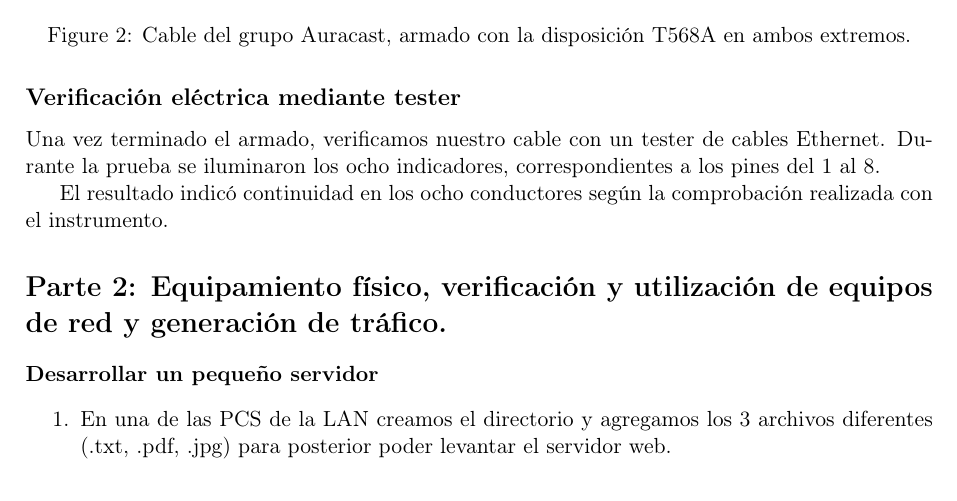
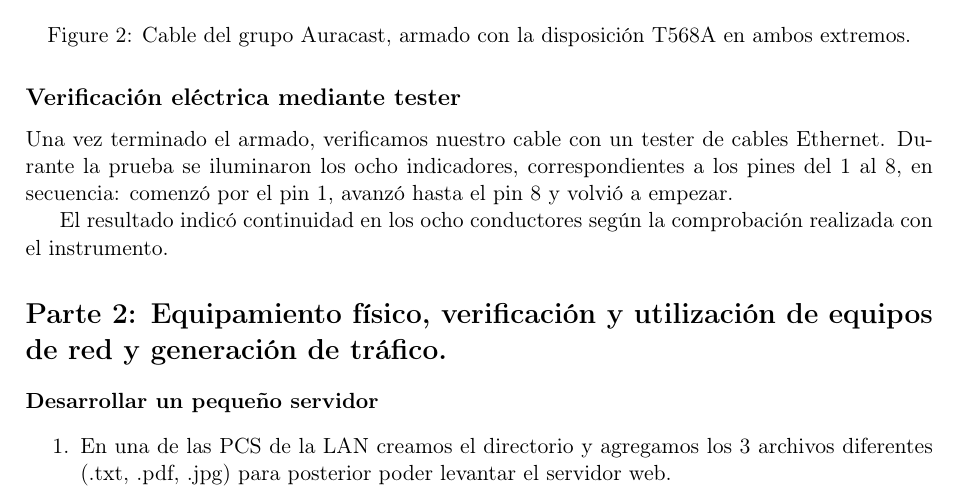
Before and after one commit to tomasquinteros10/NetRunners_TPs, a LaTeX document (tps/practico/tp6/practico-tp-6.tex): part of page 4 of 7, cut so that both start at the same text. Compiled offline with pdfLaTeX.

Commit message:
Clarify cable testing procedure in TP6 documentation

```diff
--- a/tps/practico/tp6/practico-tp-6.tex
+++ b/tps/practico/tp6/practico-tp-6.tex
@@ -172,7 +172,9 @@ la prueba realizada.
 
 Una vez terminado el armado, verificamos nuestro cable con
 un tester de cables Ethernet. Durante la prueba se iluminaron
-los ocho indicadores, correspondientes a los pines del 1 al 8.
+los ocho indicadores, correspondientes a los pines del 1 al 8,
+en secuencia: comenzó por el pin 1, avanzó hasta el pin 8 y
+volvió a empezar.
 
 El resultado indicó continuidad en los ocho conductores según
 la comprobación realizada con el instrumento.
```
